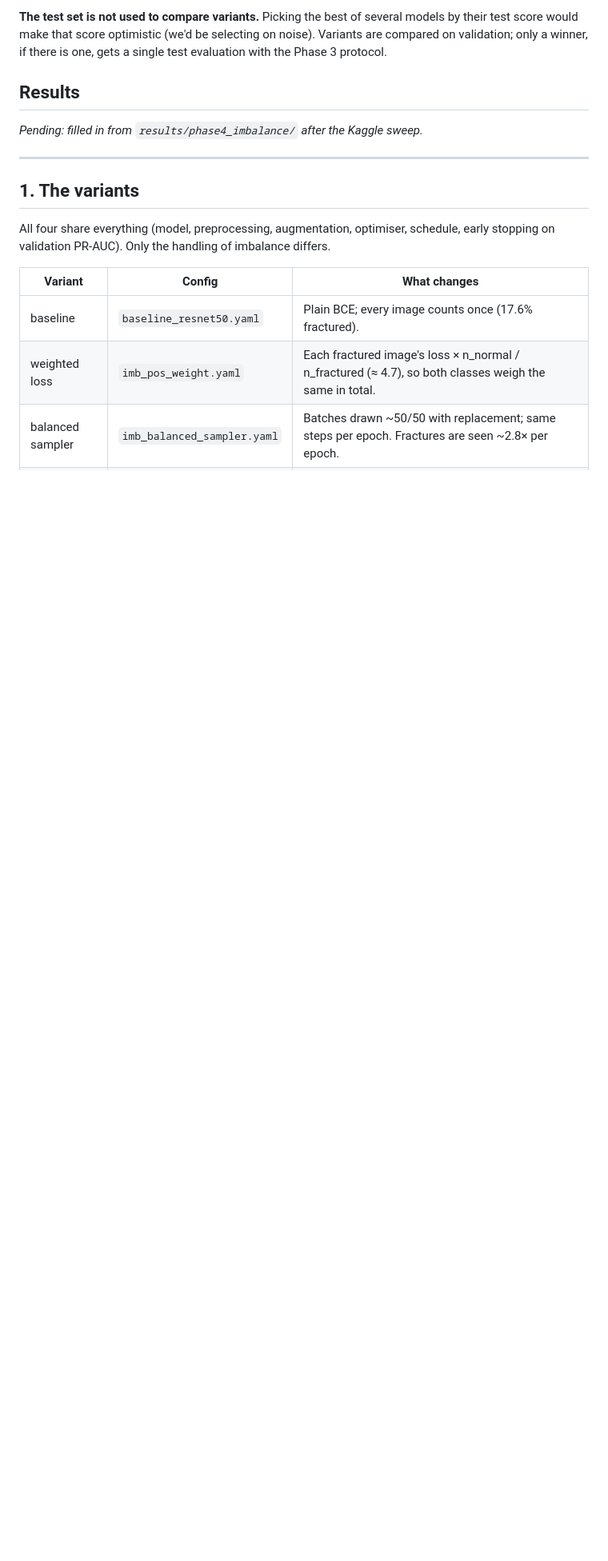
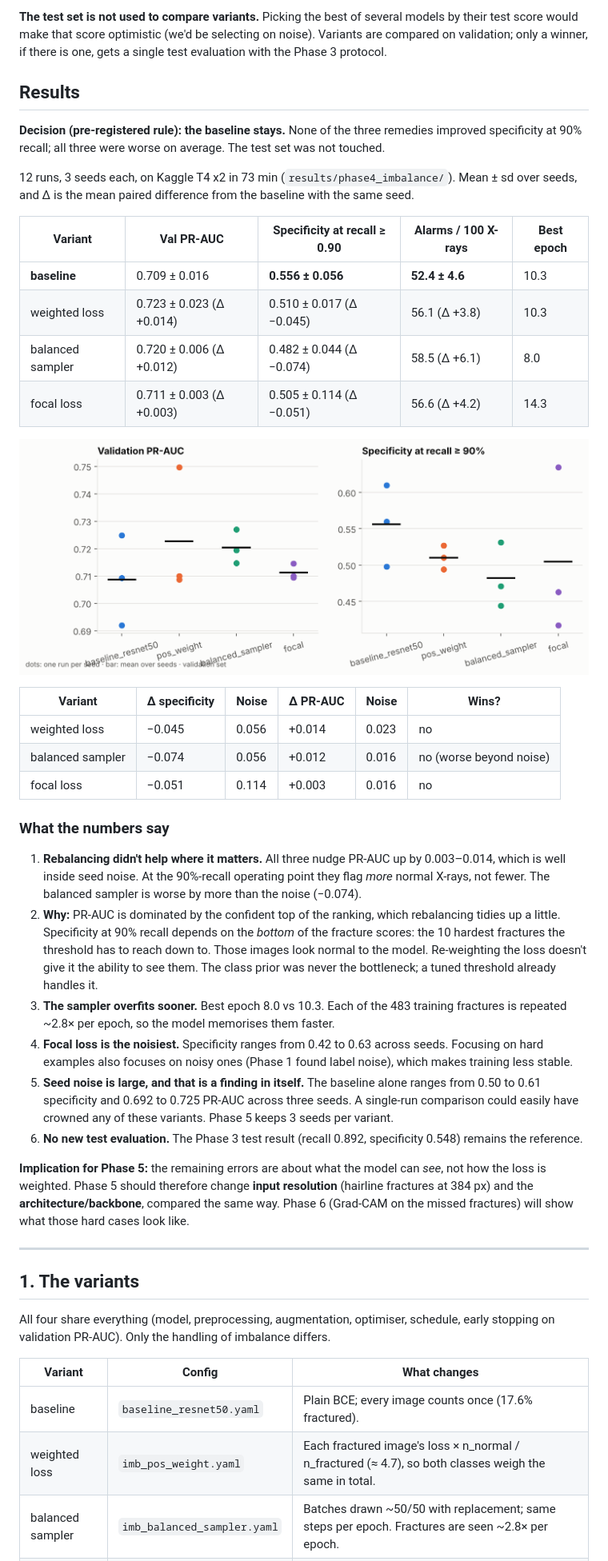
Before and after one commit to Akinchan-Jain-7/fracatlas-fracture-detection, a Markdown page: docs/phase-4-imbalance.md, the part around the change. Shown at 80% size. GitHub-like rendering; pictures changed too: docs/figures/phase-4/compare.png (added); blank space fills up the shorter version.

Commit message:
results(phase-4): no imbalance remedy beats the baseline; baseline kept
Sweep on Kaggle (T4 x2, 73 min, 12/12 runs, code 6e57f73). Validation only,
pre-registered rule applied unchanged:
- baseline       PR-AUC 0.709 +- 0.016, spec@recall0.90 0.556 +- 0.056
- pos_weight     PR-AUC +0.014, spec -0.045 (noise 0.056)
- balanced samp. PR-AUC +0.012, spec -0.074 (beyond noise)
- focal (g=2)    PR-AUC +0.003, spec -0.051 (noise 0.114)
compare.json/compare.md SHA-256-identical to Kaggle output; runs.csv
rebuilt from the viewer and reproduces compare.json exactly.

Also: fix CI (red since 63a27f7): notebook shell lines exempt from E501,
notebook ruff-formatted; figure note moved below the axes.

Co-Authored-By: Claude Opus 5.5 <noreply@anthropic.com>
Claude-Session: https://claude.ai/code/session_015MgdKv8RuMCe1WGu4XbNLd

```diff
--- a/docs/phase-4-imbalance.md
+++ b/docs/phase-4-imbalance.md
@@ -13,7 +13,58 @@ gets a single test evaluation with the Phase 3 protocol.
 
 ## Results
 
-*Pending: filled in from `results/phase4_imbalance/` after the Kaggle sweep.*
+**Decision (pre-registered rule): the baseline stays.** None of the three
+remedies improved specificity at 90% recall; all three were worse on average.
+The test set was not touched.
+
+12 runs, 3 seeds each, on Kaggle T4 x2 in 73 min (`results/phase4_imbalance/`).
+Mean ± sd over seeds, and Δ is the mean paired difference from the baseline with the same seed.
+
+| Variant | Val PR-AUC | Specificity at recall ≥ 0.90 | Alarms / 100 X-rays | Best epoch |
+|---|---|---|---|---|
+| **baseline** | 0.709 ± 0.016 | **0.556 ± 0.056** | **52.4 ± 4.6** | 10.3 |
+| weighted loss | 0.723 ± 0.023 (Δ +0.014) | 0.510 ± 0.017 (Δ −0.045) | 56.1 (Δ +3.8) | 10.3 |
+| balanced sampler | 0.720 ± 0.006 (Δ +0.012) | 0.482 ± 0.044 (Δ −0.074) | 58.5 (Δ +6.1) | 8.0 |
+| focal loss | 0.711 ± 0.003 (Δ +0.003) | 0.505 ± 0.114 (Δ −0.051) | 56.6 (Δ +4.2) | 14.3 |
+
+![Per-seed results](figures/phase-4/compare.png)
+
+| Variant | Δ specificity | Noise | Δ PR-AUC | Noise | Wins? |
+|---|---|---|---|---|---|
+| weighted loss | −0.045 | 0.056 | +0.014 | 0.023 | no |
+| balanced sampler | −0.074 | 0.056 | +0.012 | 0.016 | no (worse beyond noise) |
+| focal loss | −0.051 | 0.114 | +0.003 | 0.016 | no |
+
+### What the numbers say
+
+1. **Rebalancing didn't help where it matters.** All three nudge PR-AUC up by
+   0.003–0.014, which is well inside seed noise. At the 90%-recall operating
+   point they flag *more* normal X-rays, not fewer. The balanced sampler is
+   worse by more than the noise (−0.074).
+2. **Why:** PR-AUC is dominated by the confident top of the ranking, which
+   rebalancing tidies up a little. Specificity at 90% recall depends on the
+   *bottom* of the fracture scores: the 10 hardest fractures the threshold
+   has to reach down to. Those images look normal to the model. Re-weighting
+   the loss doesn't give it the ability to see them. The class prior was never
+   the bottleneck; a tuned threshold already handles it.
+3. **The sampler overfits sooner.** Best epoch 8.0 vs 10.3. Each of the 483
+   training fractures is repeated ~2.8× per epoch, so the model memorises them
+   faster.
+4. **Focal loss is the noisiest.** Specificity ranges from 0.42 to 0.63
+   across seeds. Focusing on hard examples also focuses on noisy ones (Phase 1
+   found label noise), which makes training less stable.
+5. **Seed noise is large, and that is a finding in itself.** The baseline
+   alone ranges from 0.50 to 0.61 specificity and 0.692 to 0.725 PR-AUC across
+   three seeds. A single-run comparison could easily have crowned any of
+   these variants. Phase 5 keeps 3 seeds per variant.
+6. **No new test evaluation.** The Phase 3 test result (recall 0.892,
+   specificity 0.548) remains the reference.
+
+**Implication for Phase 5:** the remaining errors are about what the model
+can *see*, not how the loss is weighted. Phase 5 should therefore change
+**input resolution** (hairline fractures at 384 px) and the
+**architecture/backbone**, compared the same way. Phase 6 (Grad-CAM on the
+missed fractures) will show what those hard cases look like.
 
 ---
 
```
Also changed, not shown: README.md (+1 -1 lines), results/phase4_imbalance/README.md (added, +18 -0 lines), results/phase4_imbalance/compare.md (added, +6 -0 lines), 5 other files.
